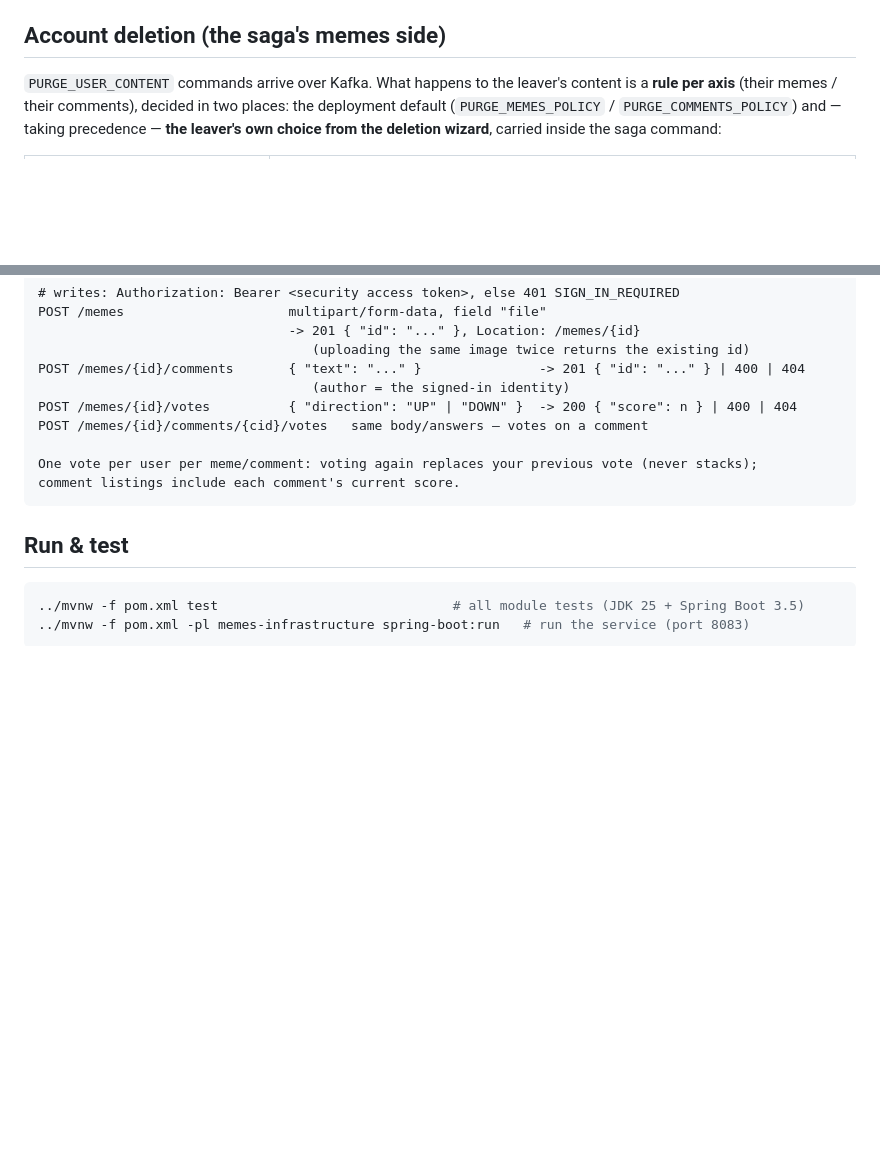
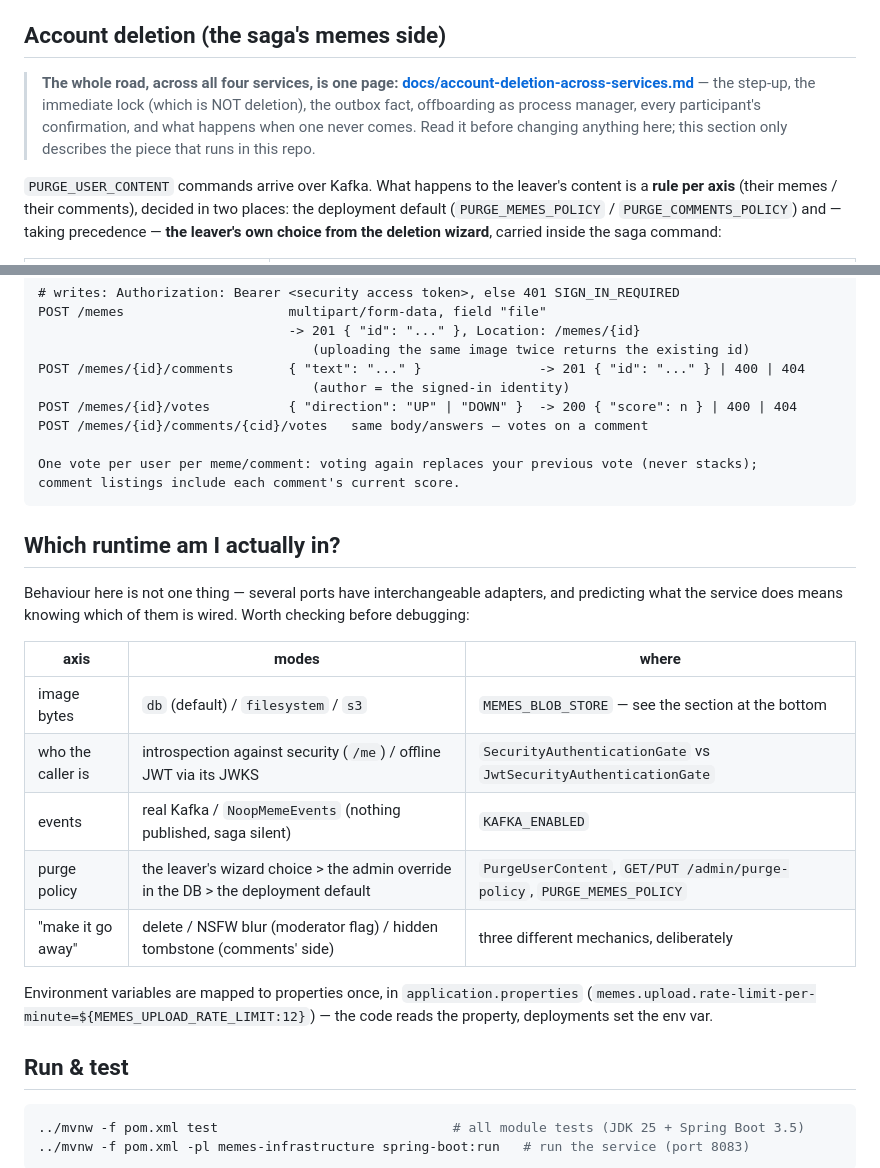
Before and after one commit to jrobertgardzinski/microservice-memes, a Markdown page: README.md, 2 parts joined by grey strips. GitHub-like rendering; blank space fills up the shorter version.

````diff
--- a/README.md
+++ b/README.md
@@ -80,6 +80,13 @@ comment's author — the request body cannot impersonate anyone. Anonymous write
 
 ## Account deletion (the saga's memes side)
 
+> **The whole road, across all four services, is one page:
+> [docs/account-deletion-across-services.md](docs/account-deletion-across-services.md)** — the
+> step-up, the immediate lock (which is NOT deletion), the outbox fact, offboarding as process
+> manager, every participant's confirmation, and what happens when one never comes. Read it
+> before changing anything here; this section only describes the piece that runs in this repo.
+
+
 `PURGE_USER_CONTENT` commands arrive over Kafka. What happens to the leaver's content is a
 **rule per axis** (their memes / their comments), decided in two places: the deployment default
 (`PURGE_MEMES_POLICY` / `PURGE_COMMENTS_POLICY`) and — taking precedence — **the leaver's own
@@ -120,6 +127,23 @@ One vote per user per meme/comment: voting again replaces your previous vote (ne
 comment listings include each comment's current score.
 ```
 
+## Which runtime am I actually in?
+
+Behaviour here is not one thing — several ports have interchangeable adapters, and predicting
+what the service does means knowing which of them is wired. Worth checking before debugging:
+
+| axis | modes | where |
+|------|-------|-------|
+| image bytes | `db` (default) / `filesystem` / `s3` | `MEMES_BLOB_STORE` — see the section at the bottom |
+| who the caller is | introspection against security (`/me`) / offline JWT via its JWKS | `SecurityAuthenticationGate` vs `JwtSecurityAuthenticationGate` |
+| events | real Kafka / `NoopMemeEvents` (nothing published, saga silent) | `KAFKA_ENABLED` |
+| purge policy | the leaver's wizard choice > the admin override in the DB > the deployment default | `PurgeUserContent`, `GET/PUT /admin/purge-policy`, `PURGE_MEMES_POLICY` |
+| "make it go away" | delete / NSFW blur (moderator flag) / hidden tombstone (comments' side) | three different mechanics, deliberately |
+
+Environment variables are mapped to properties once, in `application.properties`
+(`memes.upload.rate-limit-per-minute=${MEMES_UPLOAD_RATE_LIMIT:12}`) — the code reads the
+property, deployments set the env var.
+
 ## Run & test
 
 ```bash
````
Also changed, not shown: docs/account-deletion-across-services.md (added, +92 -0 lines), todo.md (+38 -0 lines).
